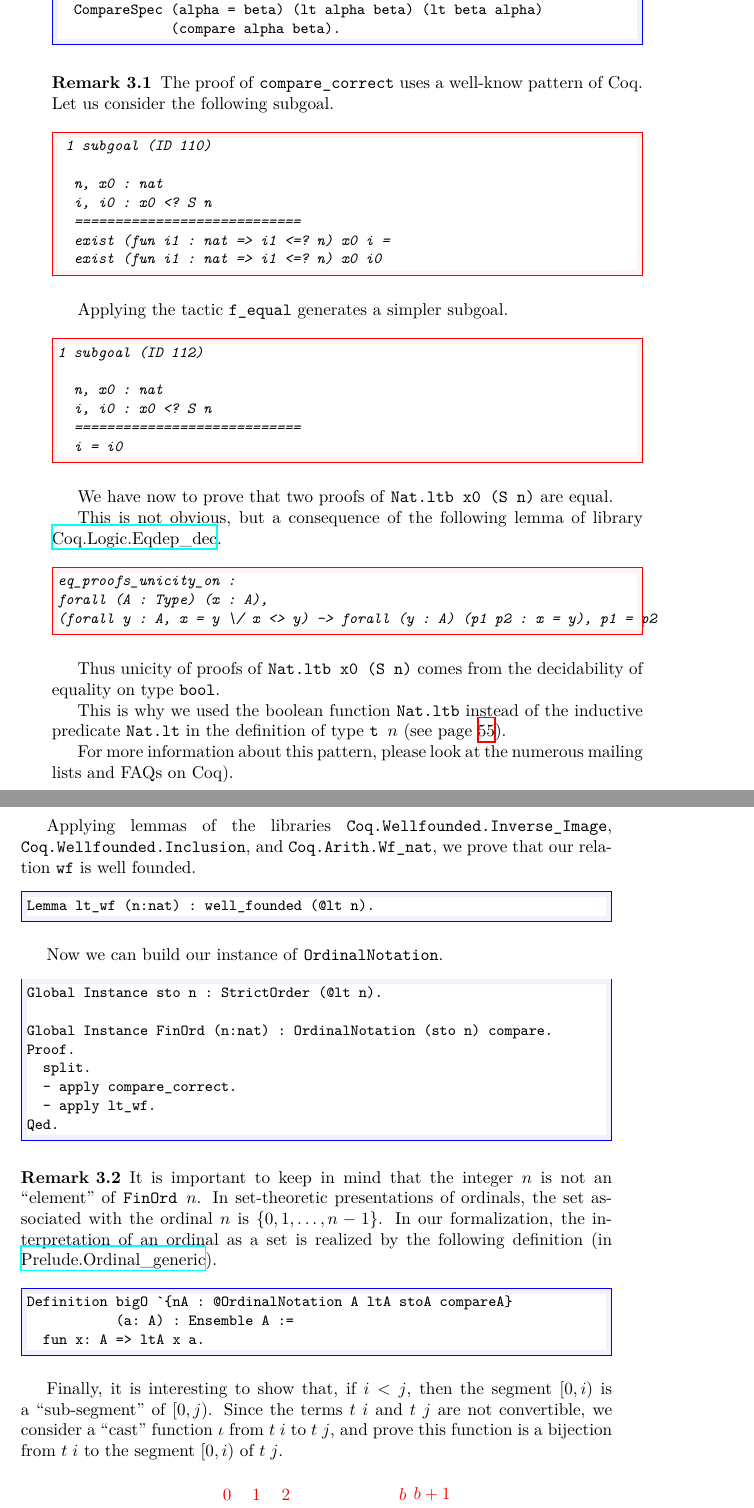
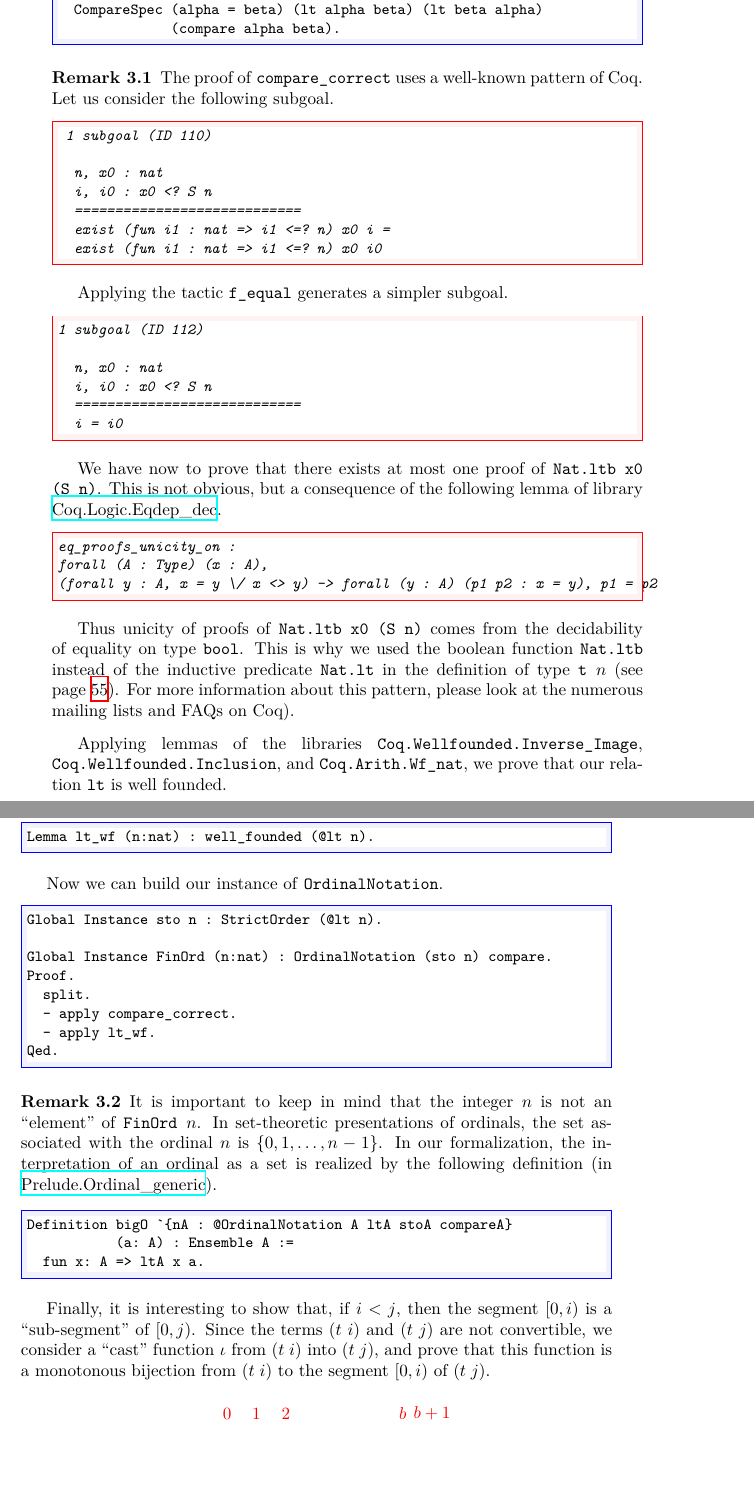
Before and after one commit to coq-community/hydra-battles, a LaTeX thesis (latex/hydras.tex, which reads latex/chapter-ordinals.tex): two parts of pages 57 and 58 of 147, joined at a grey line, cut so that both start at the same text, the shorter picture padded with empty space. Compiled offline with XeLaTeX.

Commit message:
typo corrections in *.tex

```diff
--- a/latex/chapter-ordinals.tex
+++ b/latex/chapter-ordinals.tex
@@ -696,7 +696,7 @@ Lemma compare_correct {n} (alpha beta : t n) :
 \end{Coqsrc}
 
 \begin{remark}
- The proof of \texttt{compare\_correct} uses a well-know pattern of \coq{}.
+ The proof of \texttt{compare\_correct} uses a well-known pattern of \coq{}.
 Let us consider  the following subgoal.
 
 \begin{Coqanswer}
@@ -720,9 +720,7 @@ Applying the tactic \texttt{f\_equal} generates a simpler subgoal.
   i = i0
 \end{Coqanswer}
 
-We have now to prove that two proofs of \texttt{Nat.ltb x0 (S n)} are equal.
-
-This is not obvious, but  a consequence of the following lemma of library
+We have now to prove that there exists at most one  proof of \texttt{Nat.ltb x0 (S n)}. This is not obvious, but  a consequence of the following lemma of library
 \href{https://coq.inria.fr/distrib/current/stdlib/Coq.Logic.Eqdep_dec.html}{Coq.Logic.Eqdep\_dec}.
 
 \index{Coq!Techniques!Unicity of equality proofs}
@@ -748,7 +744,7 @@ FAQs on \coq{}).
 
 Applying lemmas of the libraries \texttt{Coq.Wellfounded.Inverse\_Image}, \linebreak
  \texttt{Coq.Wellfounded.Inclusion}, and \texttt{Coq.Arith.Wf\_nat}, we prove that our
-relation \texttt{wf} is well founded.
+relation \texttt{lt} is well founded.
 
 \begin{Coqsrc}
 Lemma lt_wf (n:nat) : well_founded (@lt n).
@@ -782,9 +778,9 @@ Definition bigO `{nA : @OrdinalNotation A ltA stoA compareA}
 
 
 Finally, it is interesting to show that, if $i<j$, then the segment $[0,i)$ is a ``sub-segment'' of
-$[0,j)$. Since the terms  $t\;i$ and $t\;j$ are not convertible, we consider a ``cast''
-function $\iota$ from $t\;i$ to $t\;j$, and prove this function is  a bijection  from $t\;i$ to
-the segment $[0,i)$ of $t\;j$.
+$[0,j)$. Since the terms  ($t\;i$) and ($t\;j$) are not convertible, we consider a ``cast''
+function $\iota$ from ($t\;i$) into ($t\;j$), and prove that this function is  a monotonous bijection  from ($t\;i$) to
+the segment $[0,i)$ of ($t\;j$).
 
 
 
```
Also changed, not shown: latex/chapter-ordinals.tex (6 more changed lines), 2 other files.
